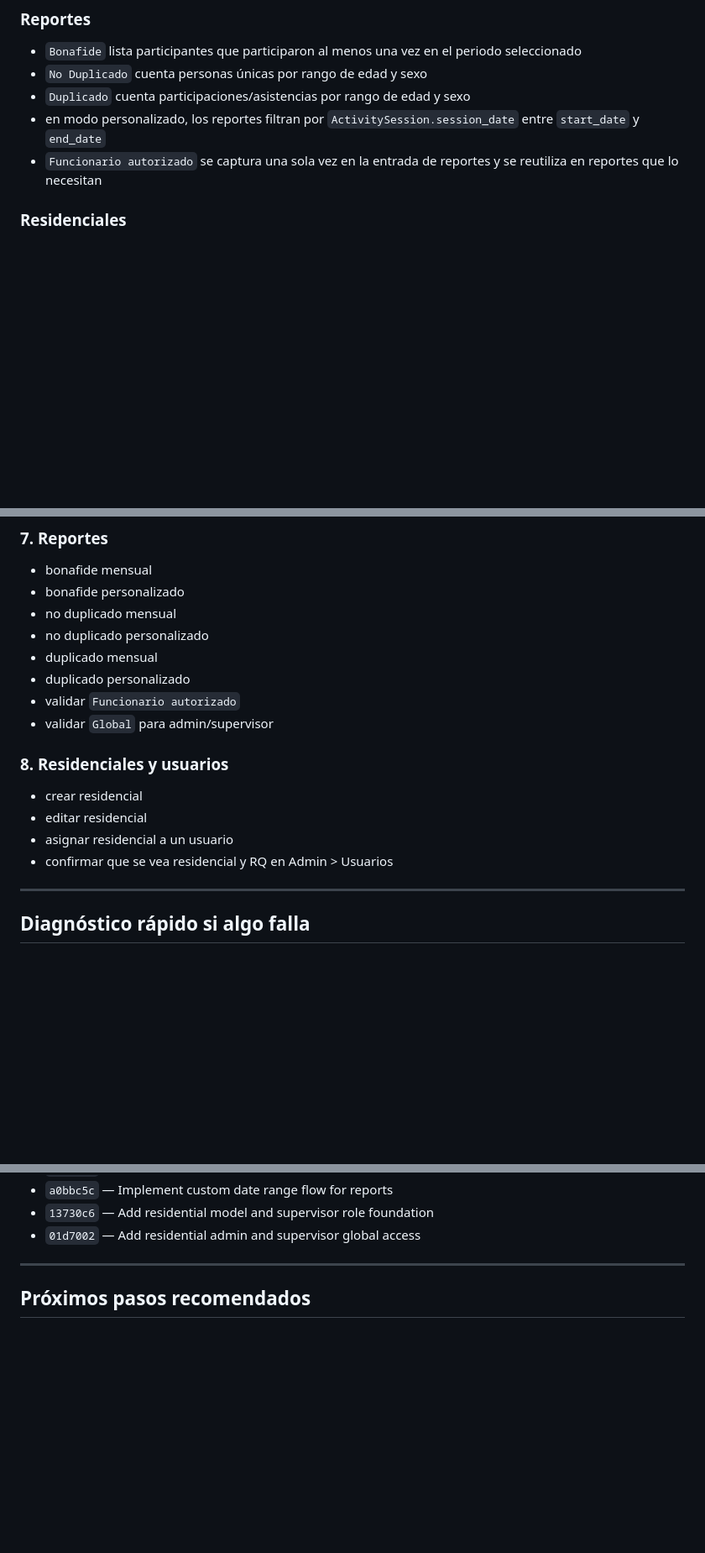
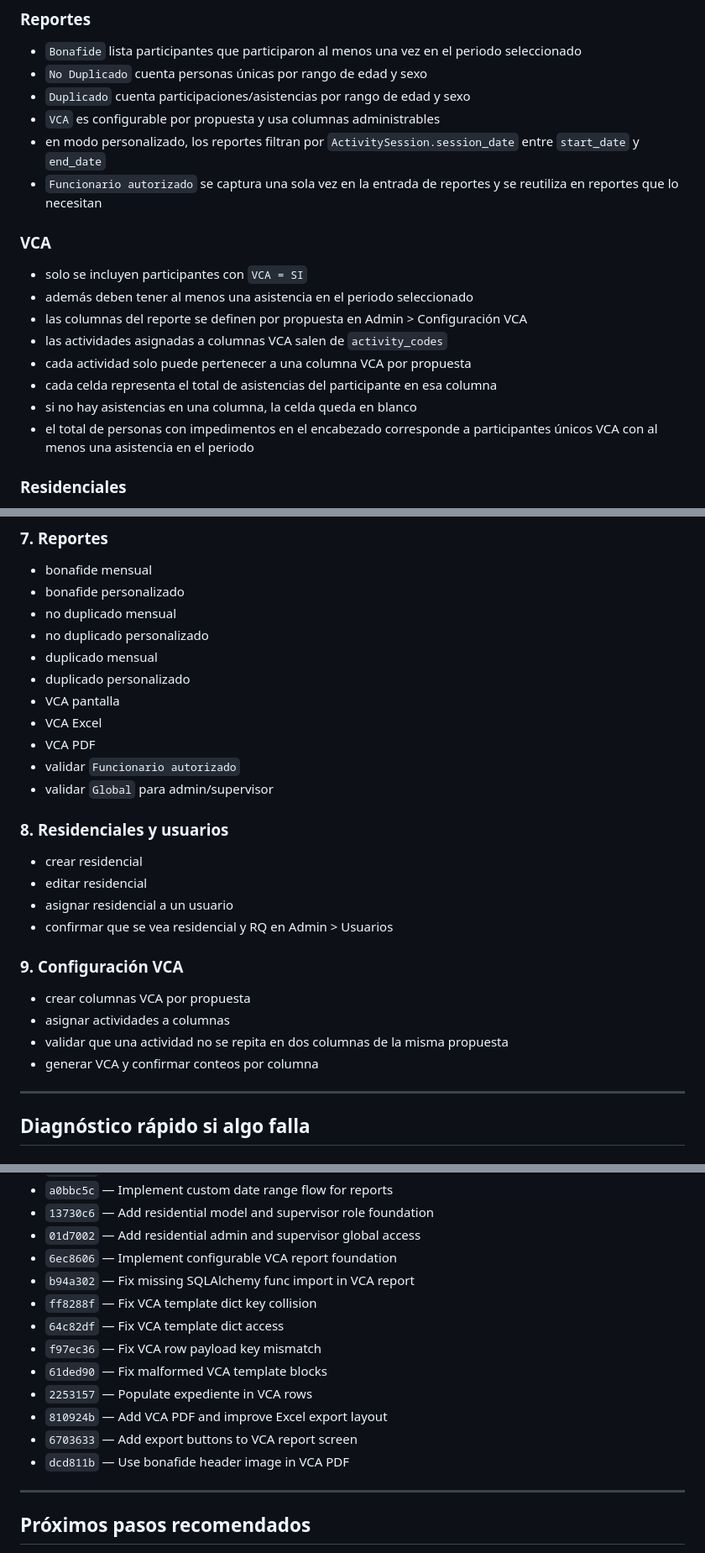
Before and after one commit to dyno-lab/intranet-app, a Markdown page: IMPLEMENTATION_STATUS.md, 3 parts joined by grey strips. Shown at 84% size. Rendered like a GitHub page; blank space fills up the shorter version.

```diff
--- a/IMPLEMENTATION_STATUS.md
+++ b/IMPLEMENTATION_STATUS.md
@@ -146,8 +171,19 @@ Implementado y validado:
 - `Bonafide` lista participantes que participaron al menos una vez en el periodo seleccionado
 - `No Duplicado` cuenta personas únicas por rango de edad y sexo
 - `Duplicado` cuenta participaciones/asistencias por rango de edad y sexo
+- `VCA` es configurable por propuesta y usa columnas administrables
 - en modo personalizado, los reportes filtran por `ActivitySession.session_date` entre `start_date` y `end_date`
 - `Funcionario autorizado` se captura una sola vez en la entrada de reportes y se reutiliza en reportes que lo necesitan
+
+### VCA
+- solo se incluyen participantes con `VCA = SI`
+- además deben tener al menos una asistencia en el periodo seleccionado
+- las columnas del reporte se definen por propuesta en Admin > Configuración VCA
+- las actividades asignadas a columnas VCA salen de `activity_codes`
+- cada actividad solo puede pertenecer a una columna VCA por propuesta
+- cada celda representa el total de asistencias del participante en esa columna
+- si no hay asistencias en una columna, la celda queda en blanco
+- el total de personas con impedimentos en el encabezado corresponde a participantes únicos VCA con al menos una asistencia en el periodo
 
 ### Residenciales
 - la información operativa del residencial debe salir de `residentials`
@@ -262,6 +304,9 @@ Antes de dar una fase futura por buena, repetir al menos estas pruebas.
 - no duplicado personalizado
 - duplicado mensual
 - duplicado personalizado
+- VCA pantalla
+- VCA Excel
+- VCA PDF
 - validar `Funcionario autorizado`
 - validar `Global` para admin/supervisor
 
@@ -270,6 +315,12 @@ Antes de dar una fase futura por buena, repetir al menos estas pruebas.
 - editar residencial
 - asignar residencial a un usuario
 - confirmar que se vea residencial y RQ en Admin > Usuarios
+
+### 9. Configuración VCA
+- crear columnas VCA por propuesta
+- asignar actividades a columnas
+- validar que una actividad no se repita en dos columnas de la misma propuesta
+- generar VCA y confirmar conteos por columna
 
 ---
 
@@ -436,6 +503,16 @@ python -m uvicorn app.main:app --reload
 - `a0bbc5c` — Implement custom date range flow for reports
 - `13730c6` — Add residential model and supervisor role foundation
 - `01d7002` — Add residential admin and supervisor global access
+- `6ec8606` — Implement configurable VCA report foundation
+- `b94a302` — Fix missing SQLAlchemy func import in VCA report
+- `ff8288f` — Fix VCA template dict key collision
+- `64c82df` — Fix VCA template dict access
+- `f97ec36` — Fix VCA row payload key mismatch
+- `61ded90` — Fix malformed VCA template blocks
+- `2253157` — Populate expediente in VCA rows
+- `810924b` — Add VCA PDF and improve Excel export layout
+- `6703633` — Add export buttons to VCA report screen
+- `dcd811b` — Use bonafide header image in VCA PDF
 
 ---
 
```
Also changed, not shown: other parts of IMPLEMENTATION_STATUS.md (+48 -1 lines).
